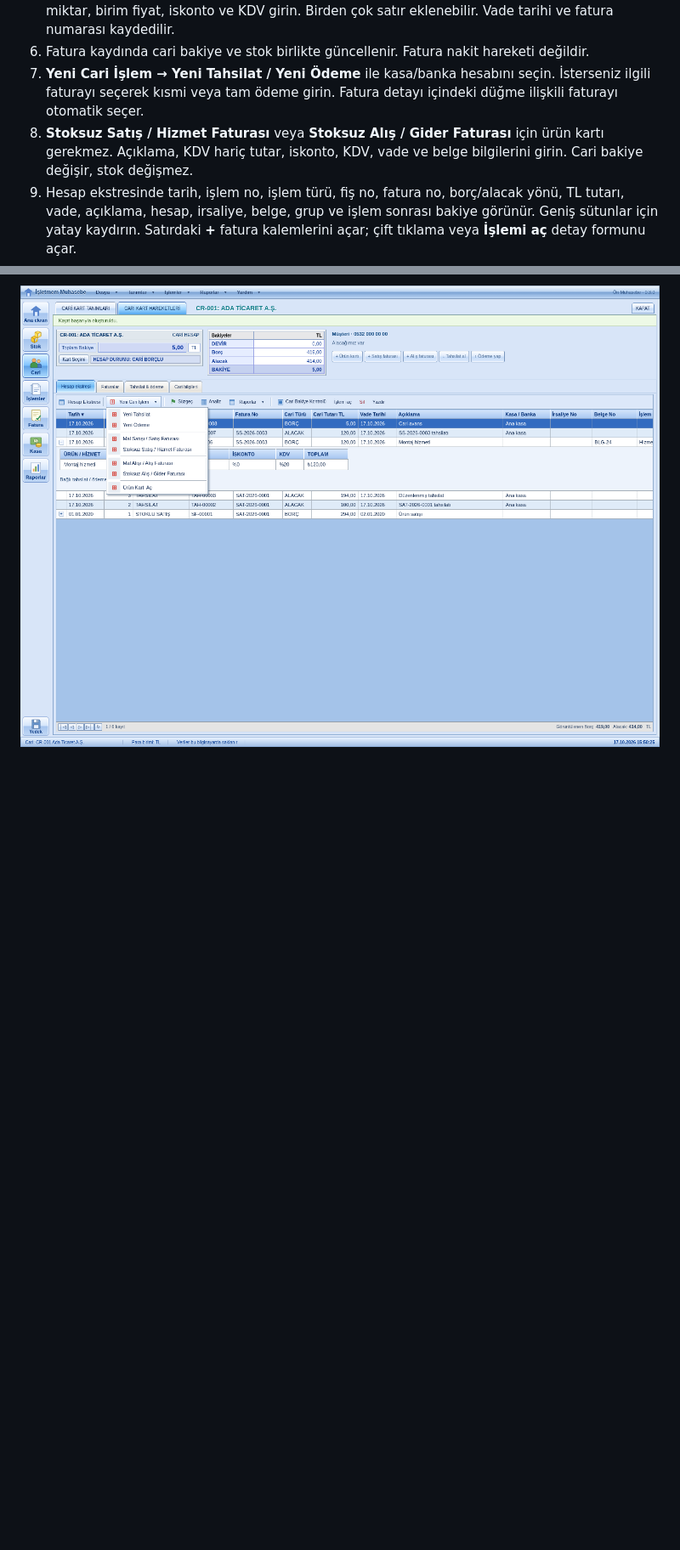
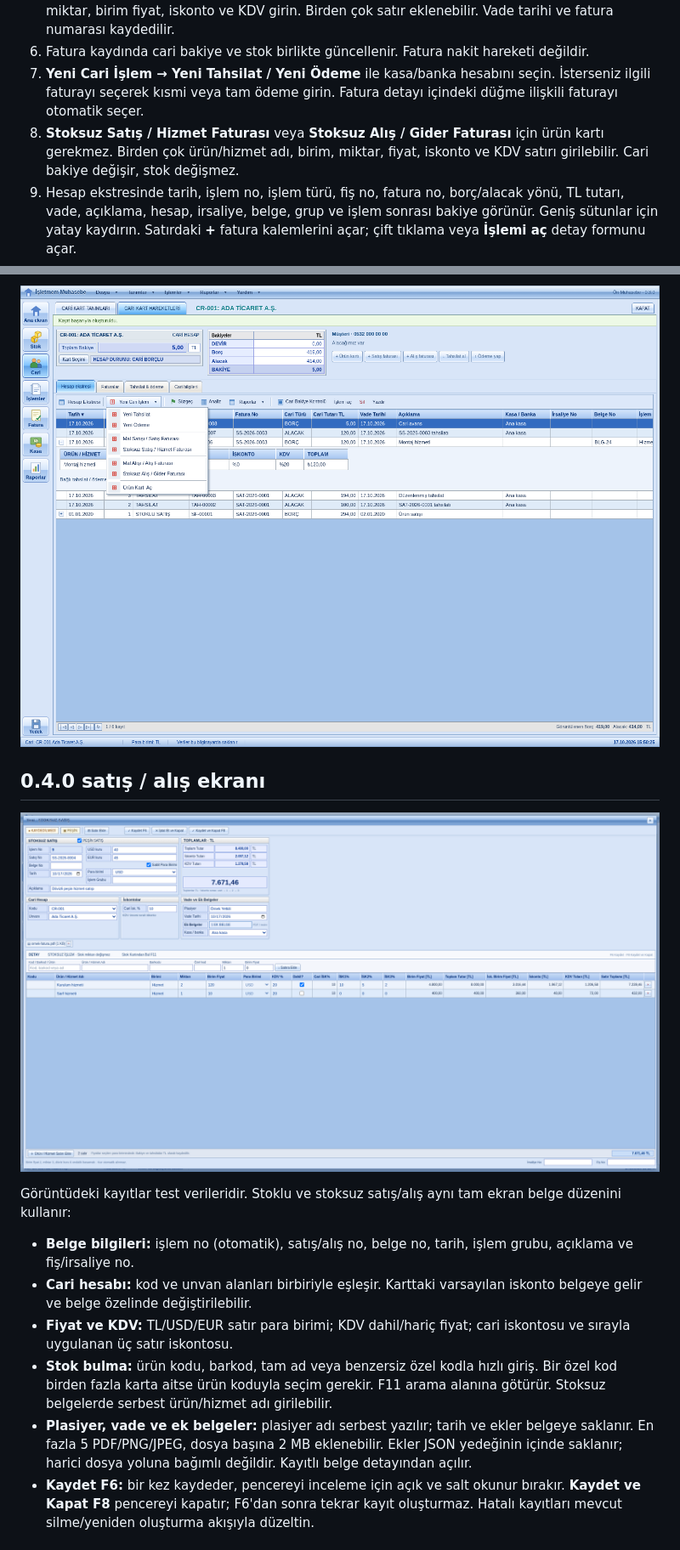
Before and after one commit to duruarven/muhasebe, a Markdown page: README.md, 2 parts joined by grey strips. Shown: that part at 85% size. GitHub-like rendering; pictures changed too: docs/satis-ekrani.png (added); blank space fills up the shorter version.

Commit message:
Detaylı satış ekranı, döviz ve iskonto hesabı, peşin kayıt ve ek belgeler

```diff
--- a/README.md
+++ b/README.md
@@ -19,7 +19,7 @@ Eski toplam tutarlı faturalar cariye yansır ancak ürün satırları olmadığ
 5. **Yeni Cari İşlem → Mal Satışı / Satış Faturası** veya **Mal Alışı / Alış Faturası** ile ürün seçin; miktar, birim fiyat, iskonto ve KDV girin. Birden çok satır eklenebilir. Vade tarihi ve fatura numarası kaydedilir.
 6. Fatura kaydında cari bakiye ve stok birlikte güncellenir. Fatura nakit hareketi değildir.
 7. **Yeni Cari İşlem → Yeni Tahsilat / Yeni Ödeme** ile kasa/banka hesabını seçin. İsterseniz ilgili faturayı seçerek kısmi veya tam ödeme girin. Fatura detayı içindeki düğme ilişkili faturayı otomatik seçer.
-8. **Stoksuz Satış / Hizmet Faturası** veya **Stoksuz Alış / Gider Faturası** için ürün kartı gerekmez. Açıklama, KDV hariç tutar, iskonto, KDV, vade ve belge bilgilerini girin. Cari bakiye değişir, stok değişmez.
+8. **Stoksuz Satış / Hizmet Faturası** veya **Stoksuz Alış / Gider Faturası** için ürün kartı gerekmez. Birden çok ürün/hizmet adı, birim, miktar, fiyat, iskonto ve KDV satırı girilebilir. Cari bakiye değişir, stok değişmez.
 9. Hesap ekstresinde tarih, işlem no, işlem türü, fiş no, fatura no, borç/alacak yönü, TL tutarı, vade, açıklama, hesap, irsaliye, belge, grup ve işlem sonrası bakiye görünür. Geniş sütunlar için yatay kaydırın. Satırdaki **+** fatura kalemlerini açar; çift tıklama veya **İşlemi aç** detay formunu açar.
 10. **Süzgeç** ile tarih aralığı, işlem türü ve metne göre süzün. Sütun başlıkları ile tarih, işlem no, tür, tutar veya vadeye göre sıralayın. Üstteki cari bakiyesi ve satır bakiyeleri tüm hareketlere göre hesaplanır; alttaki borç/alacak toplamı yalnızca görüntülenen kayıtları kapsar.
 11. **Raporlar → Ekstreyi CSV / Excel kaydet** görüntülenen hareketleri Excel ile açılabilen CSV dosyasına aktarır. **Analiz** aylık satış, alış, tahsilat ve ödemeleri gösterir. **Cari Bakiye Kontrolü** ekstre/fatura toplamlarını ve bağlantıları kontrol eder.
@@ -108,3 +108,18 @@ Bu uygulama iç takip içindir. Resmi e-Fatura/e-Arşiv gönderimi, e-Defter, be
 Aşağıdaki görüntü test verileriyle alınmıştır. Açılır **Yeni Cari İşlem** menüsü, seçili cariye bağlı formları açar.
 
 ![Yeni Cari İşlem menüsü](docs/cari-islem-menusu.png)
+
+
+## 0.4.0 satış / alış ekranı
+
+![Satış ekranı](docs/satis-ekrani.png)
+
+Görüntüdeki kayıtlar test verileridir. Stoklu ve stoksuz satış/alış aynı tam ekran belge düzenini kullanır:
+
+- **Belge bilgileri:** işlem no (otomatik), satış/alış no, belge no, tarih, işlem grubu, açıklama ve fiş/irsaliye no.
+- **Cari hesabı:** kod ve unvan alanları birbiriyle eşleşir. Karttaki varsayılan iskonto belgeye gelir ve belge özelinde değiştirilebilir.
+- **Fiyat ve KDV:** TL/USD/EUR satır para birimi; KDV dahil/hariç fiyat; cari iskontosu ve sırayla uygulanan üç satır iskontosu.
+- **Stok bulma:** ürün kodu, barkod, tam ad veya benzersiz özel kodla hızlı giriş. Bir özel kod birden fazla karta aitse ürün koduyla seçim gerekir. F11 arama alanına götürür. Stoksuz belgelerde serbest ürün/hizmet adı girilebilir.
+- **Plasiyer, vade ve ek belgeler:** plasiyer adı serbest yazılır; tarih ve ekler belgeye saklanır. En fazla 5 PDF/PNG/JPEG, dosya başına 2 MB eklenebilir. Ekler JSON yedeğinin içinde saklanır; harici dosya yoluna bağımlı değildir. Kayıtlı belge detayından açılır.
+- **Kaydet F6:** bir kez kaydeder, pencereyi inceleme için açık ve salt okunur bırakır. **Kaydet ve Kapat F8** pencereyi kapatır; F6'dan sonra tekrar kayıt oluşturmaz. Hatalı kayıtları mevcut silme/yeniden oluşturma akışıyla düzeltin.
+
```
Also changed, not shown: other parts of README.md (+17 -4 lines), 13 other files.
